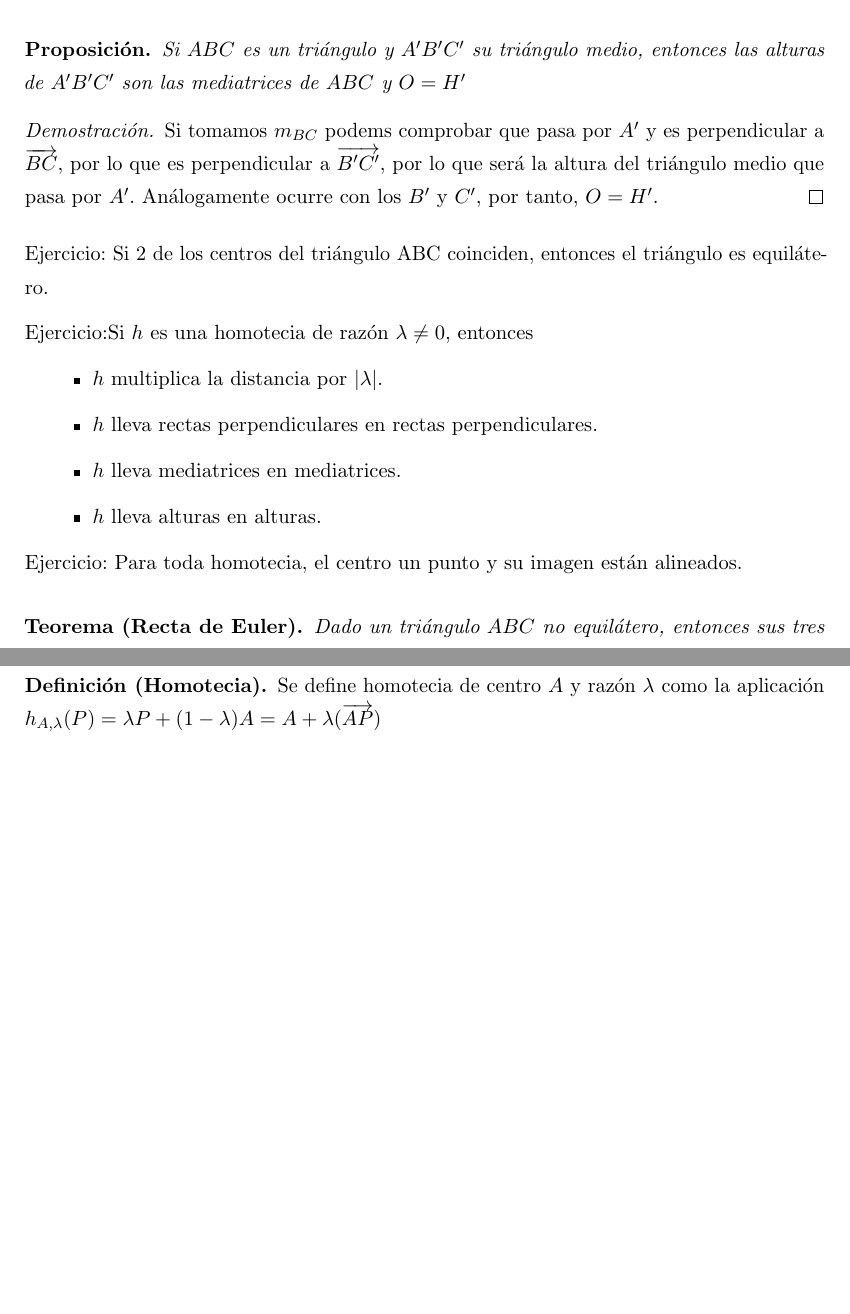
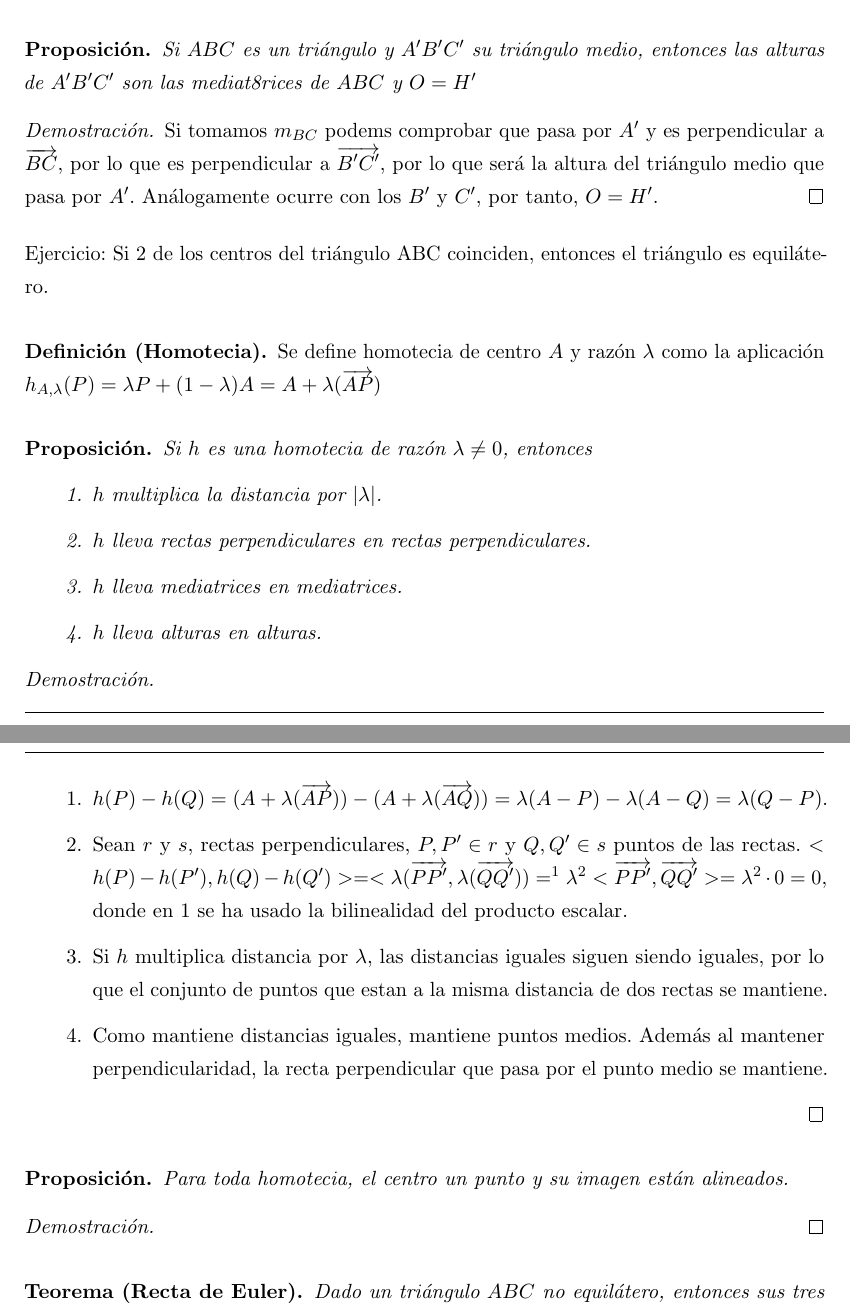
Before and after one commit to libreim/apuntesDGIIM, a LaTeX document (Geometría III/apuntes.tex): two parts of pages 11 and 16 of 28 before the commit and two parts of pages 11 and 12 of 28 after it, joined at a grey line, cut so that both start at the same text, the shorter picture padded with empty space. Compiled offline with pdfLaTeX.

Commit message:
propiedades de las homotecias

```diff
--- a/Geometría III/apuntes.tex
+++ b/Geometría III/apuntes.tex
@@ -719,7 +719,7 @@ Si $ABC$ es un triángulo en $\R^2$, y $A'B'C'$ su triángulo medio. Sabemos que
 
 
 \begin{nprop}
-  Si $ABC$ es un triángulo y $A'B'C'$ su triángulo medio, entonces las alturas de $A'B'C'$ son las mediatrices de $ABC$ y $O=H'$
+  Si $ABC$ es un triángulo y $A'B'C'$ su triángulo medio, entonces las alturas de $A'B'C'$ son las mediat8rices de $ABC$ y $O=H'$
 \end{nprop}
 \begin{proof}
   Si tomamos $m_{BC}$ podems comprobar que pasa por $A'$ y es perpendicular a $\vec{BC}$, por lo que es perpendicular a $\vec{B'C'}$, por lo que será la altura del triángulo medio que pasa por $A'$. Análogamente ocurre con los $B'$ y $C'$, por tanto, $O=H'$.
@@ -727,16 +727,35 @@ Si $ABC$ es un triángulo en $\R^2$, y $A'B'C'$ su triángulo medio. Sabemos que
 % ¿esto no debería ir e ejercicios?
 Ejercicio: Si 2 de los centros del triángulo ABC coinciden, entonces el triángulo es equilátero.
 
-
-Ejercicio:Si $h$ es una homotecia de razón $\lambda\ne 0$, entonces
-\begin{itemize}
+\begin{ndef}[Homotecia]
+  Se define homotecia de centro $A$ y razón $\lambda$ como la aplicación $h_{A,\lambda}(P) = \lambda P + (1-\lambda)A = A+\lambda(\vec{AP})$
+\end{ndef}
+
+\begin{nprop} Si $h$ es una homotecia de razón $\lambda\ne 0$, entonces
+\begin{enumerate}
 \item $h$ multiplica la distancia por $|\lambda|$.
 \item $h$ lleva rectas perpendiculares en rectas perpendiculares.
 \item $h$ lleva mediatrices en mediatrices.
 \item $h$ lleva alturas en alturas.
-\end{itemize}
-
-Ejercicio: Para toda homotecia, el centro un punto y su imagen están alineados.
+\end{enumerate}
+\end{nprop}
+
+\begin{proof}\hfill
+\begin{enumerate}
+	\item $h(P)-h(Q)=(A+\lambda(\vec{AP})) -(A+\lambda(\vec{AQ})) = \lambda(A-P) - \lambda(A-Q) = \lambda (Q-P)$.
+	\item  Sean $r$ y $ s$, rectas perpendiculares, $P,P' \in r$ y $Q,Q'\in s$ puntos de las rectas. $<h(P) - h(P'),h(Q) - h(Q')> =  <\lambda (\vec{PP'}, \lambda(\vec {QQ'}))=^1 \lambda^2 <\vec{PP'},\vec{QQ'}> = \lambda^2 \cdot 0 = 0 $, donde en 1 se ha usado la bilinealidad del producto escalar.
+	\item Si $h$ multiplica distancia por $\lambda$, las distancias iguales siguen siendo iguales, por lo que el conjunto de puntos que estan a la misma distancia de dos rectas se mantiene.
+	\item Como mantiene distancias iguales, mantiene puntos medios. Además al mantener perpendicularidad, la recta perpendicular que pasa por el punto medio se mantiene.
+\end{enumerate}
+\end{proof}
+
+\begin{nprop}
+
+Para toda homotecia, el centro un punto y su imagen están alineados.
+\end{nprop}
+\begin{proof}
+
+\end{proof}
 
 
 \begin{nth}[Recta de Euler]
```
Also changed, not shown: Geometría III/apuntes.tex (3 more changed lines).
